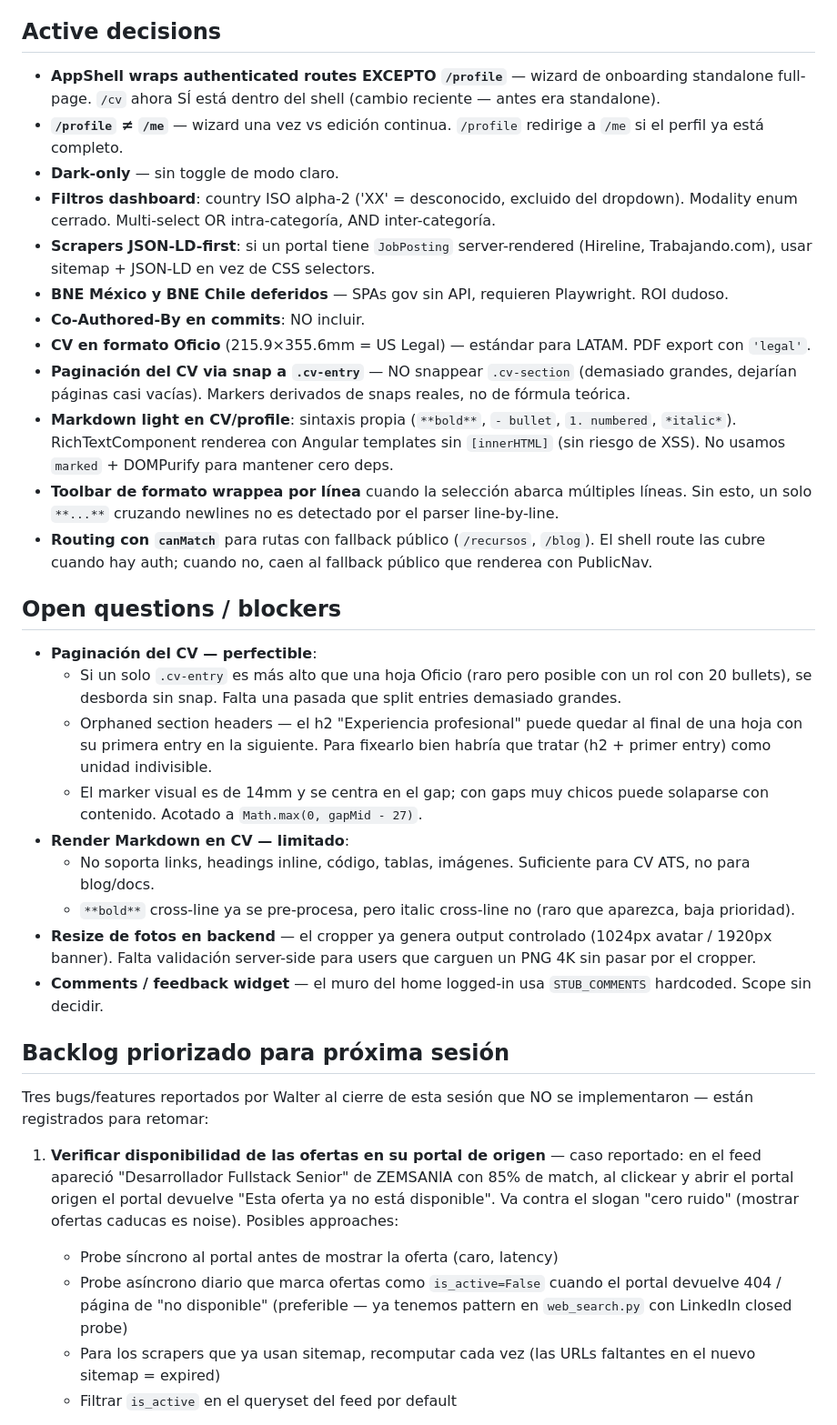
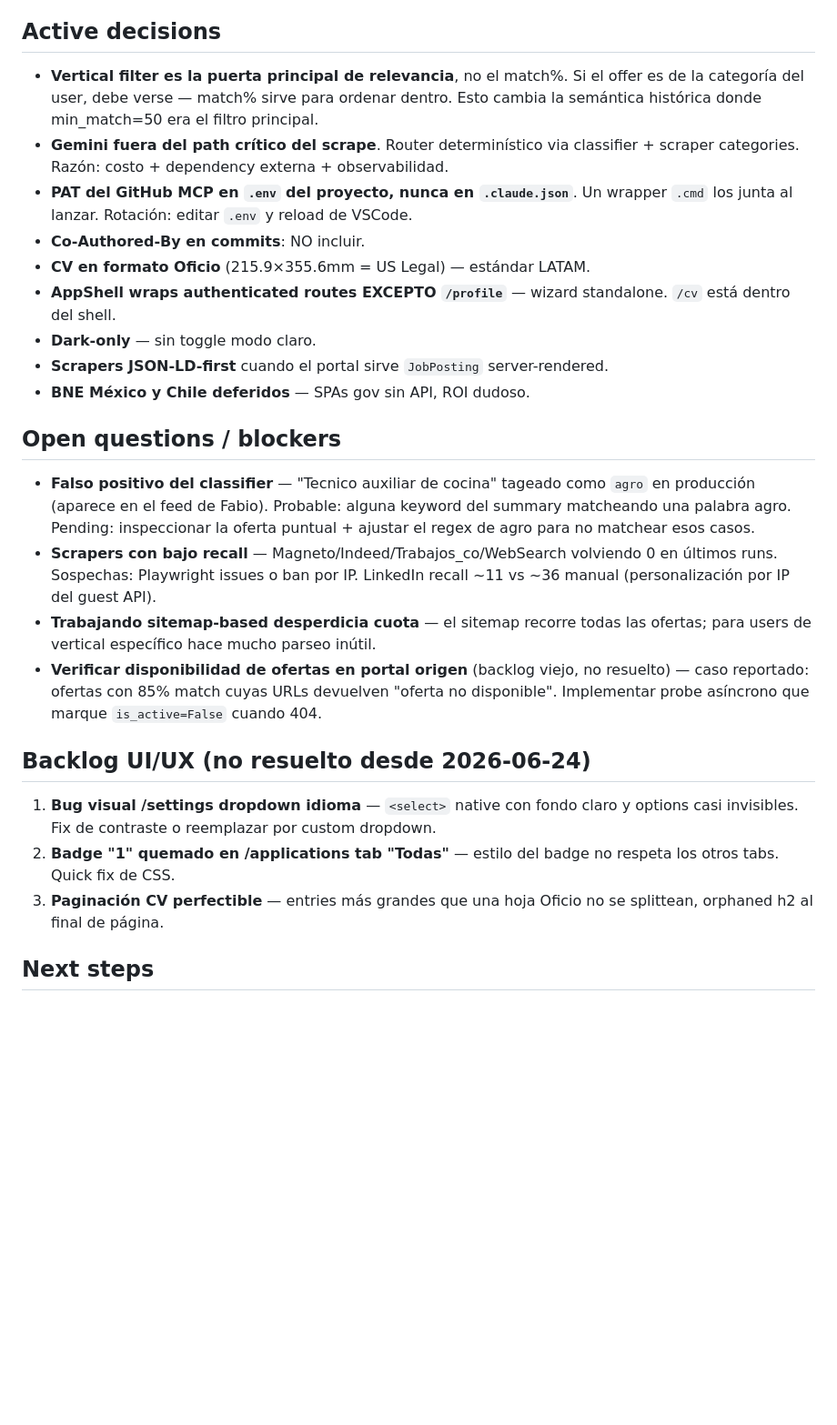
Before and after one commit to WalterNights/SkillBridge, a Markdown page: .claude/context.md, the part around one of its changes. Shown at 91% size. Rendered like a GitHub page; blank space fills up the shorter version.

```diff
--- a/.claude/context.md
+++ b/.claude/context.md
@@ -35,38 +29,28 @@ Después de cerrar el roadmap original, esta sesión se dedicó a pulir el flow
 
 ## Active decisions
 
-- **AppShell wraps authenticated routes EXCEPTO `/profile`** — wizard de onboarding standalone full-page. `/cv` ahora SÍ está dentro del shell (cambio reciente — antes era standalone).
-- **`/profile` ≠ `/me`** — wizard una vez vs edición continua. `/profile` redirige a `/me` si el perfil ya está completo.
-- **Dark-only** — sin toggle de modo claro.
-- **Filtros dashboard**: country ISO alpha-2 ('XX' = desconocido, excluido del dropdown). Modality enum cerrado. Multi-select OR intra-categoría, AND inter-categoría.
-- **Scrapers JSON-LD-first**: si un portal tiene `JobPosting` server-rendered (Hireline, Trabajando.com), usar sitemap + JSON-LD en vez de CSS selectors.
-- **BNE México y BNE Chile deferidos** — SPAs gov sin API, requieren Playwright. ROI dudoso.
+- **Vertical filter es la puerta principal de relevancia**, no el match%. Si el offer es de la categoría del user, debe verse — match% sirve para ordenar dentro. Esto cambia la semántica histórica donde min_match=50 era el filtro principal.
+- **Gemini fuera del path crítico del scrape**. Router determinístico via classifier + scraper categories. Razón: costo + dependency externa + observabilidad.
+- **PAT del GitHub MCP en `.env` del proyecto, nunca en `.claude.json`**. Un wrapper `.cmd` los junta al lanzar. Rotación: editar `.env` y reload de VSCode.
 - **Co-Authored-By en commits**: NO incluir.
-- **CV en formato Oficio** (215.9×355.6mm = US Legal) — estándar para LATAM. PDF export con `'legal'`.
-- **Paginación del CV via snap a `.cv-entry`** — NO snappear `.cv-section` (demasiado grandes, dejarían páginas casi vacías). Markers derivados de snaps reales, no de fórmula teórica.
-- **Markdown light en CV/profile**: sintaxis propia (`**bold**`, `- bullet`, `1. numbered`, `*italic*`). RichTextComponent renderea con Angular templates sin `[innerHTML]` (sin riesgo de XSS). No usamos `marked` + DOMPurify para mantener cero deps.
-- **Toolbar de formato wrappea por línea** cuando la selección abarca múltiples líneas. Sin esto, un solo `**...**` cruzando newlines no es detectado por el parser line-by-line.
-- **Routing con `canMatch`** para rutas con fallback público (`/recursos`, `/blog`). El shell route las cubre cuando hay auth; cuando no, caen al fallback público que renderea con PublicNav.
+- **CV en formato Oficio** (215.9×355.6mm = US Legal) — estándar LATAM.
+- **AppShell wraps authenticated routes EXCEPTO `/profile`** — wizard standalone. `/cv` está dentro del shell.
+- **Dark-only** — sin toggle modo claro.
+- **Scrapers JSON-LD-first** cuando el portal sirve `JobPosting` server-rendered.
+- **BNE México y Chile deferidos** — SPAs gov sin API, ROI dudoso.
 
 ## Open questions / blockers
 
-- **Paginación del CV — perfectible**:
-  - Si un solo `.cv-entry` es más alto que una hoja Oficio (raro pero posible con un rol con 20 bullets), se desborda sin snap. Falta una pasada que split entries demasiado grandes.
-  - Orphaned section headers — el h2 "Experiencia profesional" puede quedar al final de una hoja con su primera entry en la siguiente. Para fixearlo bien habría que tratar (h2 + primer entry) como unidad indivisible.
-  - El marker visual es de 14mm y se centra en el gap; con gaps muy chicos puede solaparse con contenido. Acotado a `Math.max(0, gapMid - 27)`.
-- **Render Markdown en CV — limitado**:
-  - No soporta links, headings inline, código, tablas, imágenes. Suficiente para CV ATS, no para blog/docs.
-  - `**bold**` cross-line ya se pre-procesa, pero italic cross-line no (raro que aparezca, baja prioridad).
-- **Resize de fotos en backend** — el cropper ya genera output controlado (1024px avatar / 1920px banner). Falta validación server-side para users que carguen un PNG 4K sin pasar por el cropper.
-- **Comments / feedback widget** — el muro del home logged-in usa `STUB_COMMENTS` hardcoded. Scope sin decidir.
+- **Falso positivo del classifier** — "Tecnico auxiliar de cocina" tageado como `agro` en producción (aparece en el feed de Fabio). Probable: alguna keyword del summary matcheando una palabra agro. Pending: inspeccionar la oferta puntual + ajustar el regex de agro para no matchear esos casos.
+- **Scrapers con bajo recall** — Magneto/Indeed/Trabajos_co/WebSearch volviendo 0 en últimos runs. Sospechas: Playwright issues o ban por IP. LinkedIn recall ~11 vs ~36 manual (personalización por IP del guest API).
+- **Trabajando sitemap-based desperdicia cuota** — el sitemap recorre todas las ofertas; para users de vertical específico hace mucho parseo inútil.
+- **Verificar disponibilidad de ofertas en portal origen** (backlog viejo, no resuelto) — caso reportado: ofertas con 85% match cuyas URLs devuelven "oferta no disponible". Implementar probe asíncrono que marque `is_active=False` cuando 404.
 
-## Backlog priorizado para próxima sesión
+## Backlog UI/UX (no resuelto desde 2026-06-24)
 
-Tres bugs/features reportados por Walter al cierre de esta sesión que NO se implementaron — están registrados para retomar:
+1. **Bug visual /settings dropdown idioma** — `<select>` native con fondo claro y options casi invisibles. Fix de contraste o reemplazar por custom dropdown.
+2. **Badge "1" quemado en /applications tab "Todas"** — estilo del badge no respeta los otros tabs. Quick fix de CSS.
+3. **Paginación CV perfectible** — entries más grandes que una hoja Oficio no se splittean, orphaned h2 al final de página.
 
-1. **Verificar disponibilidad de las ofertas en su portal de origen** — caso reportado: en el feed apareció "Desarrollador Fullstack Senior" de ZEMSANIA con 85% de match, al clickear y abrir el portal origen el portal devuelve "Esta oferta ya no está disponible". Va contra el slogan "cero ruido" (mostrar ofertas caducas es noise). Posibles approaches:
-   - Probe síncrono al portal antes de mostrar la oferta (caro, latency)
-   - Probe asíncrono diario que marca ofertas como `is_active=False` cuando el portal devuelve 404 / página de "no disponible" (preferible — ya tenemos pattern en `web_search.py` con LinkedIn closed probe)
-   - Para los scrapers que ya usan sitemap, recomputar cada vez (las URLs faltantes en el nuevo sitemap = expired)
-   - Filtrar `is_active` en el queryset del feed por default
+## Next steps
 
```
Also changed, not shown: other parts of .claude/context.md (+31 -52 lines).
